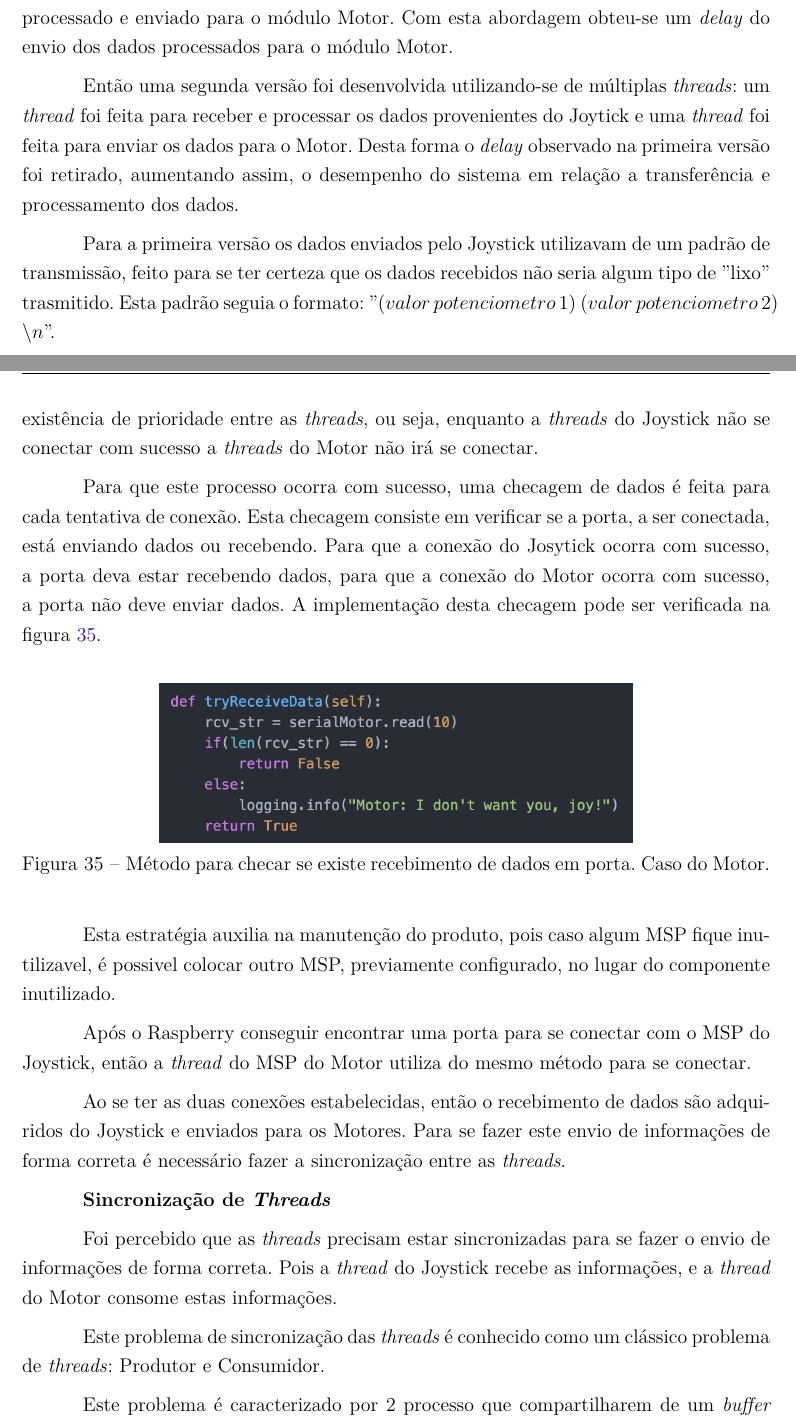
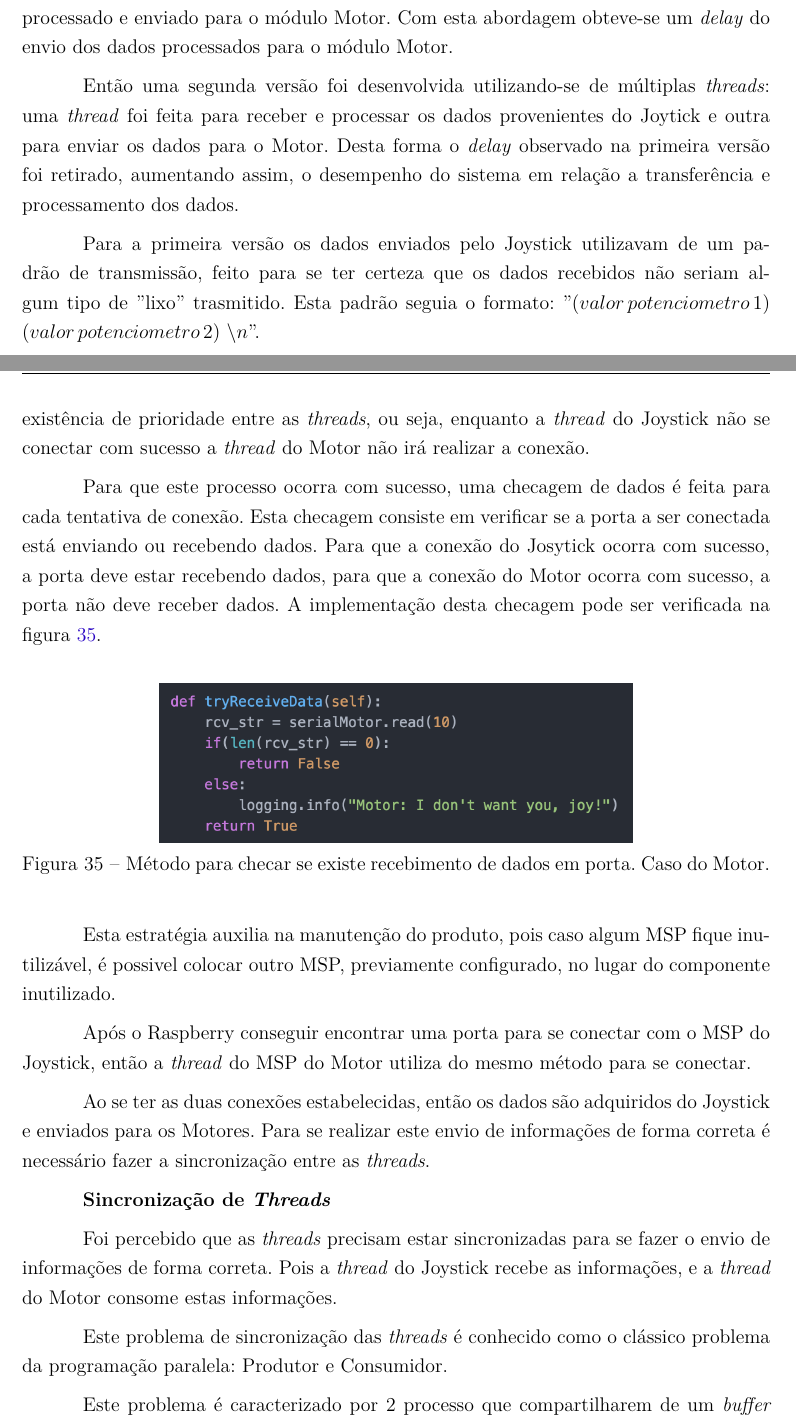
Before and after one commit to cotrim149/pi2-cadeira, a LaTeX thesis (tcc.tex, which reads editaveis/resultados.tex): two parts of pages 50 and 52 of 77, joined at a grey line, cut so that both start at the same text. Compiled offline with pdfLaTeX.

Commit message:
Fix some misspelling text of control results

```diff
--- a/editaveis/resultados.tex
+++ b/editaveis/resultados.tex
@@ -391,9 +391,9 @@ P = T*\omega = 9.0129*26.18 = 235.96 W
 
-  A primeira versão deste software foi feita de forma sequencial: era feita a recepção dos dados provenientes do Joystick na \textit{thread} principal do programa, este dado então era processado e enviado para o módulo Motor. Com esta abordagem obteu-se um \textit{delay} do envio dos dados processados para o módulo Motor.
+  A primeira versão deste software foi feita de forma sequencial: era feita a recepção dos dados provenientes do Joystick na \textit{thread} principal do programa, este dado então era processado e enviado para o módulo Motor. Com esta abordagem obteve-se um \textit{delay} do envio dos dados processados para o módulo Motor.
 
-  Então uma segunda versão foi desenvolvida utilizando-se de múltiplas \textit{threads}: um \textit{thread} foi feita para receber e processar os dados provenientes do Joytick e uma \textit{thread} foi feita para enviar os dados para o Motor. Desta forma o \textit{delay} observado na primeira versão foi retirado, aumentando assim, o desempenho do sistema em relação a transferência e processamento dos dados.
+  Então uma segunda versão foi desenvolvida utilizando-se de múltiplas \textit{threads}: uma \textit{thread} foi feita para receber e processar os dados provenientes do Joytick e outra para enviar os dados para o Motor. Desta forma o \textit{delay} observado na primeira versão foi retirado, aumentando assim, o desempenho do sistema em relação a transferência e processamento dos dados.
 
-  Para a primeira versão os dados enviados pelo Joystick utilizavam de um padrão de transmissão, feito para se ter certeza que os dados recebidos não seria algum tipo de ''lixo'' trasmitido. Esta padrão seguia o formato: ''$(valor\, potenciometro\, 1)$ $(valor\, potenciometro\, 2)$ $\backslash n$''.
+  Para a primeira versão os dados enviados pelo Joystick utilizavam de um padrão de transmissão, feito para se ter certeza que os dados recebidos não seriam algum tipo de ''lixo'' trasmitido. Esta padrão seguia o formato: ''$(valor\, potenciometro\, 1)$ $(valor\, potenciometro\, 2)$ $\backslash n$''.
 
   Para a segunda versão os dados são enviados conforme o seguinte padrão:\\ ''$(valores\, pares\, potenciometro\, 1)$ $(valores\, ímpares\, potenciometro\, 2)$''.
 
@@ -461,9 +461,9 @@ Joystick
     \label{fig:find_port_method}
   \end{figure}
 
-  Este método permite que tanto o MSP do Joystick quanto o MSP do Motor, sejam conectados sem a previa identificação de qual porta utilizar para comunicação. Porém, há existência de prioridade entre as \textit{threads}, ou seja, enquanto a \textit{threads} do Joystick não se conectar com sucesso a \textit{threads} do Motor não irá se conectar.
+  Este método permite que tanto o MSP do Joystick quanto o MSP do Motor sejam conectados sem a previa identificação de qual porta utilizar para comunicação. Porém, há existência de prioridade entre as \textit{threads}, ou seja, enquanto a \textit{thread} do Joystick não se conectar com sucesso a \textit{thread} do Motor não irá realizar a conexão.
 
-  Para que este processo ocorra com sucesso, uma checagem de dados é feita para cada tentativa de conexão. Esta checagem consiste em verificar se a porta, a ser conectada, está enviando dados ou recebendo. Para que a conexão do Josytick ocorra com sucesso, a porta deva estar recebendo dados, para que a conexão do Motor ocorra com sucesso, a porta não deve enviar dados. A implementação desta checagem pode ser verificada na figura \ref{fig:try_receive_data}.
+  Para que este processo ocorra com sucesso, uma checagem de dados é feita para cada tentativa de conexão. Esta checagem consiste em verificar se a porta a ser conectada está enviando ou recebendo dados. Para que a conexão do Josytick ocorra com sucesso, a porta deve estar recebendo dados, para que a conexão do Motor ocorra com sucesso, a porta não deve receber dados. A implementação desta checagem pode ser verificada na figura \ref{fig:try_receive_data}.
 
   \begin{figure}[!htb]
   \centering
@@ -472,23 +472,23 @@ Joystick
   \label{fig:try_receive_data}
   \end{figure}
 
-  Esta estratégia auxilia na manutenção do produto, pois caso algum MSP fique inutilizavel, é possivel colocar outro MSP, previamente configurado, no lugar do componente inutilizado.
+  Esta estratégia auxilia na manutenção do produto, pois caso algum MSP fique inutilizável, é possivel colocar outro MSP, previamente configurado, no lugar do componente inutilizado.
 
   Após o Raspberry conseguir encontrar uma porta para se conectar com o MSP do Joystick, então a \textit{thread} do MSP do Motor utiliza do mesmo método para se conectar.
 
-  Ao se ter as duas conexões estabelecidas, então o recebimento de dados são adquiridos do Joystick e enviados para os Motores. Para se fazer este envio de informações de forma correta é necessário fazer a sincronização entre as \textit{threads}.
+  Ao se ter as duas conexões estabelecidas, então os dados são adquiridos do Joystick e enviados para os Motores. Para se realizar este envio de informações de forma correta é necessário fazer a sincronização entre as \textit{threads}.
 
   \textbf{Sincronização de \textit{Threads}}
 
   Foi percebido que as \textit{threads} precisam estar sincronizadas para se fazer o envio de informações de forma correta. Pois a \textit{thread} do Joystick recebe as informações, e a \textit{thread} do Motor consome estas informações.
 
-  Este problema de sincronização das \textit{threads} é conhecido como um clássico problema de \textit{threads}: Produtor e Consumidor.
+  Este problema de sincronização das \textit{threads} é conhecido como o clássico problema da programação paralela: Produtor e Consumidor.
 
   Este problema é caracterizado por 2 processo que compartilharem de um \textit{buffer} comum, no qual o produtor insere a informação no \textit{buffer} e o consumidor retira a informação do \textit{buffer}. Possíveis problemas: Produtor insere produto onde não foi consumido e consumidor remove informação onde já foi removido. Mais detalhes do problema no capítulo \ref{cap:fundamentacao_teorica}.
 
   Este problema foi solucionado com os seguintes passos:
   \begin{enumerate}
-    \item Produtor: Produz os itens necessários em \textit{buffer}, no caso os valores referentes aos potenciometros do Joystick. Neste momento a \textit{thread} do Consumidor é parada e uma variável responsável por esta trava é notificada. Isto pode ser visto na figura \ref{fig:joy_lock};
-    \item Consumidor: Consume os itens em \textit{buffer} enviado os mesmos para o MSP dos Motores. Neste momento a \textit{thread} do Produtor é parada e a variável responsável pela trava é consumida. Isto pode ser visto na figura \ref{fig:motor_lock};
+    \item Produtor: Produz os itens necessários em \textit{buffer}, no caso os valores referentes aos potenciômetros do Joystick. Neste momento a \textit{thread} do Consumidor é parada e uma variável responsável por esta trava é notificada. Isto pode ser visto na figura \ref{fig:joy_lock};
+    \item Consumidor: Consume os itens em \textit{buffer} enviando os mesmos para o MSP dos Motores. Neste momento a \textit{thread} do Produtor é parada e a variável responsável pela trava é consumida. Isto pode ser visto na figura \ref{fig:motor_lock};
   \end{enumerate}
 
```
Also changed, not shown: editaveis/resultados.tex (19 more changed lines).
